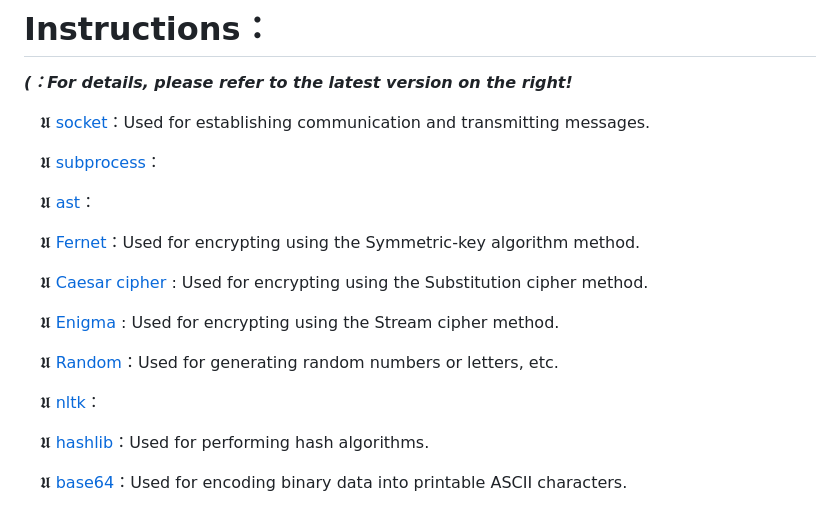
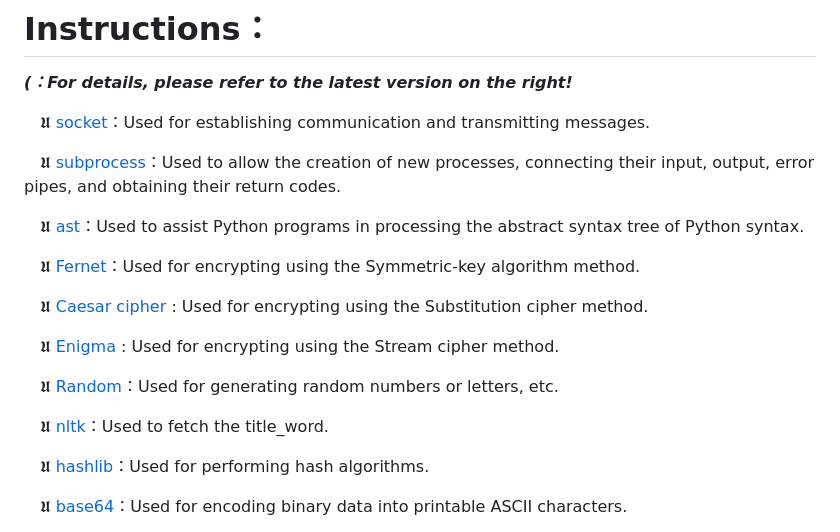
Before and after one commit to var-cirkonivich/Dinocolumba_message_transfer, a Markdown page: README.md, the part around the change. GitHub-like rendering.

```diff
--- a/README.md
+++ b/README.md
@@ -14,9 +14,9 @@
 
 　𝖀 [socket](https://docs.python.org/3/howto/sockets.html)：Used for establishing communication and transmitting messages.
 
-　𝖀 [subprocess](https://docs.python.org/3/library/subprocess.html)：
+　𝖀 [subprocess](https://docs.python.org/3/library/subprocess.html)：Used to allow the creation of new processes, connecting their input, output, error pipes, and obtaining their return codes.
 
-　𝖀 [ast](https://docs.python.org/3/library/ast.html)：
+　𝖀 [ast](https://docs.python.org/3/library/ast.html)：Used to assist Python programs in processing the abstract syntax tree of Python syntax.
 
 　𝖀 [Fernet](https://cryptography.io/en/latest/fernet/)：Used for encrypting using the Symmetric-key algorithm method.
 
@@ -26,7 +26,7 @@
 
 　𝖀 [Random](https://docs.python.org/3/library/random.html)：Used for generating random numbers or letters, etc.
 
-　𝖀 [nltk](https://pypi.org/project/nltk/)：
+　𝖀 [nltk](https://pypi.org/project/nltk/)：Used to fetch the title_word.
 
 　𝖀 [hashlib](https://docs.python.org/3/library/hashlib.html)：Used for performing hash algorithms.
 
```
